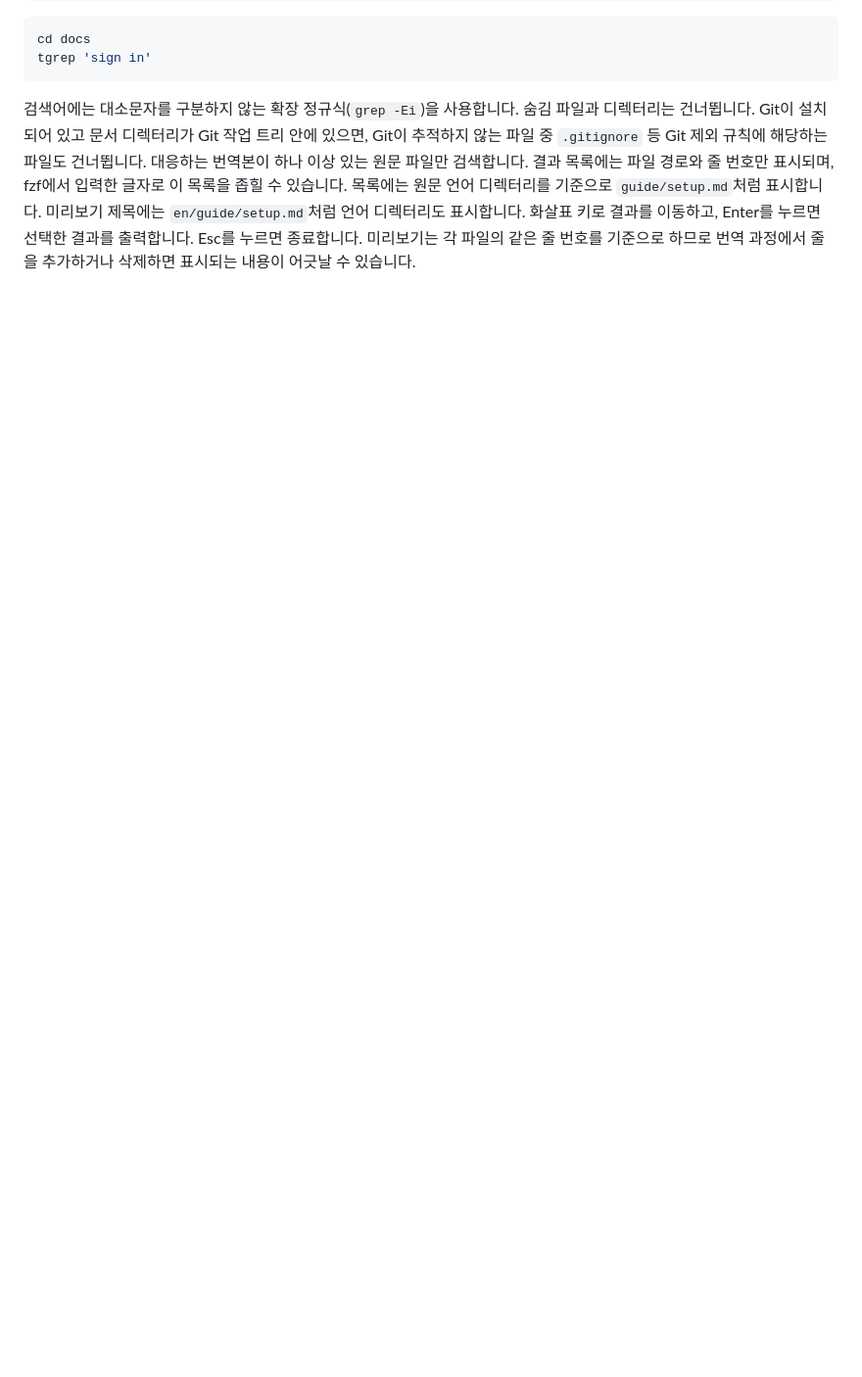
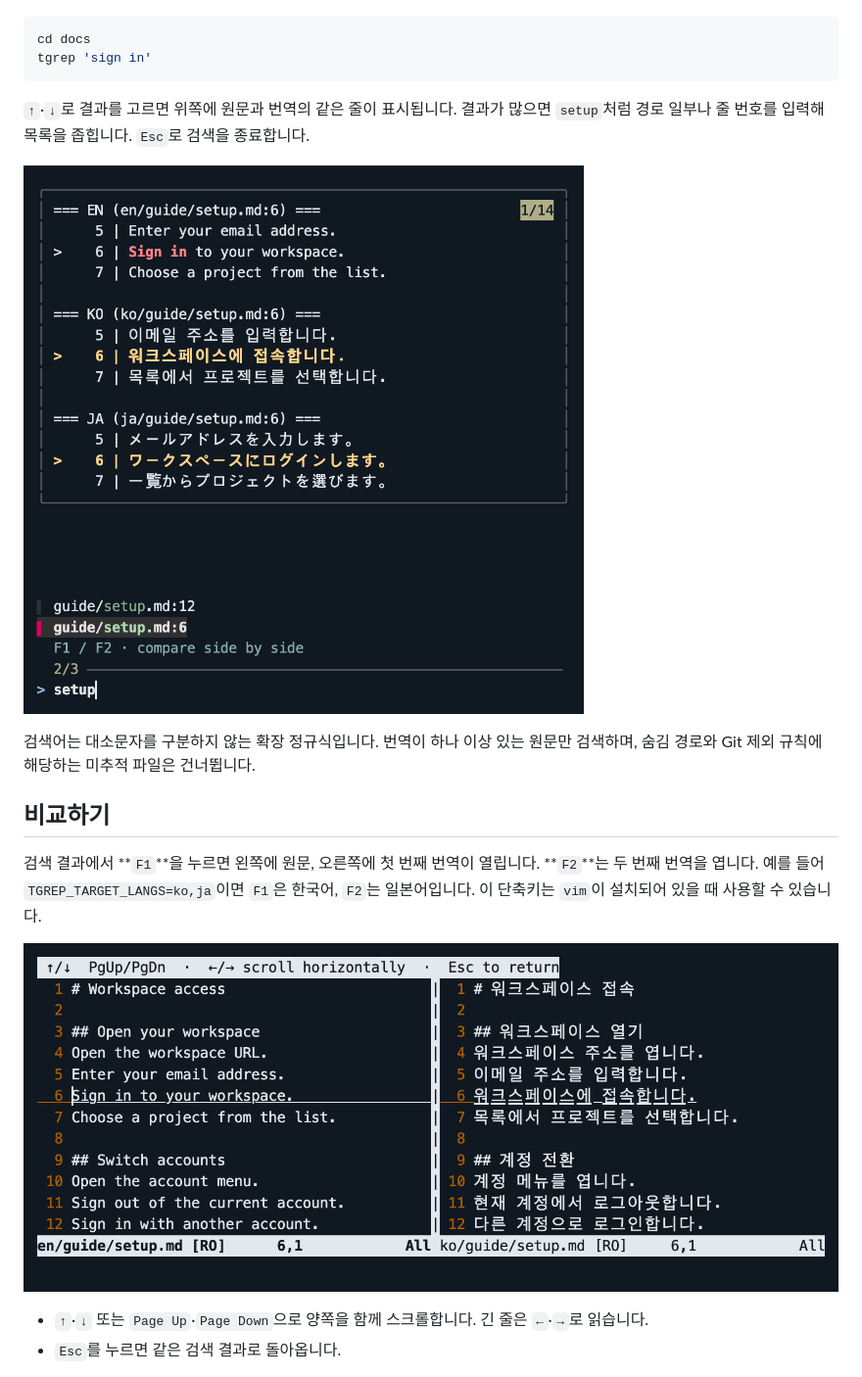
Before and after one commit to antfrog/tgrep, a Markdown page: README.kr.md, the part around one of its changes. Shown at 98% size. Rendered like a GitHub page; pictures changed too: assets/tgrep-compare.png (added), assets/tgrep-search.png (added); blank space fills up the shorter version.

Commit message:
fix: readme

````diff
--- a/README.kr.md
+++ b/README.kr.md
@@ -42,4 +38,18 @@ cd docs
 tgrep 'sign in'
 ```
 
-검색어에는 대소문자를 구분하지 않는 확장 정규식(`grep -Ei`)을 사용합니다. 숨김 파일과 디렉터리는 건너뜁니다. Git이 설치되어 있고 문서 디렉터리가 Git 작업 트리 안에 있으면, Git이 추적하지 않는 파일 중 `.gitignore` 등 Git 제외 규칙에 해당하는 파일도 건너뜁니다. 대응하는 번역본이 하나 이상 있는 원문 파일만 검색합니다. 결과 목록에는 파일 경로와 줄 번호만 표시되며, fzf에서 입력한 글자로 이 목록을 좁힐 수 있습니다. 목록에는 원문 언어 디렉터리를 기준으로 `guide/setup.md`처럼 표시합니다. 미리보기 제목에는 `en/guide/setup.md`처럼 언어 디렉터리도 표시합니다. 화살표 키로 결과를 이동하고, Enter를 누르면 선택한 결과를 출력합니다. Esc를 누르면 종료합니다. 미리보기는 각 파일의 같은 줄 번호를 기준으로 하므로 번역 과정에서 줄을 추가하거나 삭제하면 표시되는 내용이 어긋날 수 있습니다.
+`↑`·`↓`로 결과를 고르면 위쪽에 원문과 번역의 같은 줄이 표시됩니다. 결과가 많으면 `setup`처럼 경로 일부나 줄 번호를 입력해 목록을 좁힙니다. `Esc`로 검색을 종료합니다.
+
+![setup으로 결과를 좁히고 guide/setup.md의 6번째 줄을 영어·한국어·일본어로 미리 보는 화면](assets/tgrep-search.png)
+
+검색어는 대소문자를 구분하지 않는 확장 정규식입니다. 번역이 하나 이상 있는 원문만 검색하며, 숨김 경로와 Git 제외 규칙에 해당하는 미추적 파일은 건너뜁니다.
+
+## 비교하기
+
+검색 결과에서 **`F1`**을 누르면 왼쪽에 원문, 오른쪽에 첫 번째 번역이 열립니다. **`F2`**는 두 번째 번역을 엽니다. 예를 들어 `TGREP_TARGET_LANGS=ko,ja`이면 `F1`은 한국어, `F2`는 일본어입니다. 이 단축키는 `vim`이 설치되어 있을 때 사용할 수 있습니다.
+
+![Vim에서 영어 원문과 한국어 번역의 6번째 줄을 좌우로 비교하는 화면](assets/tgrep-compare.png)
+
+- `↑`·`↓` 또는 `Page Up`·`Page Down`으로 양쪽을 함께 스크롤합니다. 긴 줄은 `←`·`→`로 읽습니다.
+- `Esc`를 누르면 같은 검색 결과로 돌아옵니다.
+
````
Also changed, not shown: other parts of README.kr.md (+20 -13 lines), README.jp.md (+35 -14 lines), README.md (+35 -14 lines), assets/tgrep-demo.gif, assets/tgrep-edit.png (added), 1 other file.
